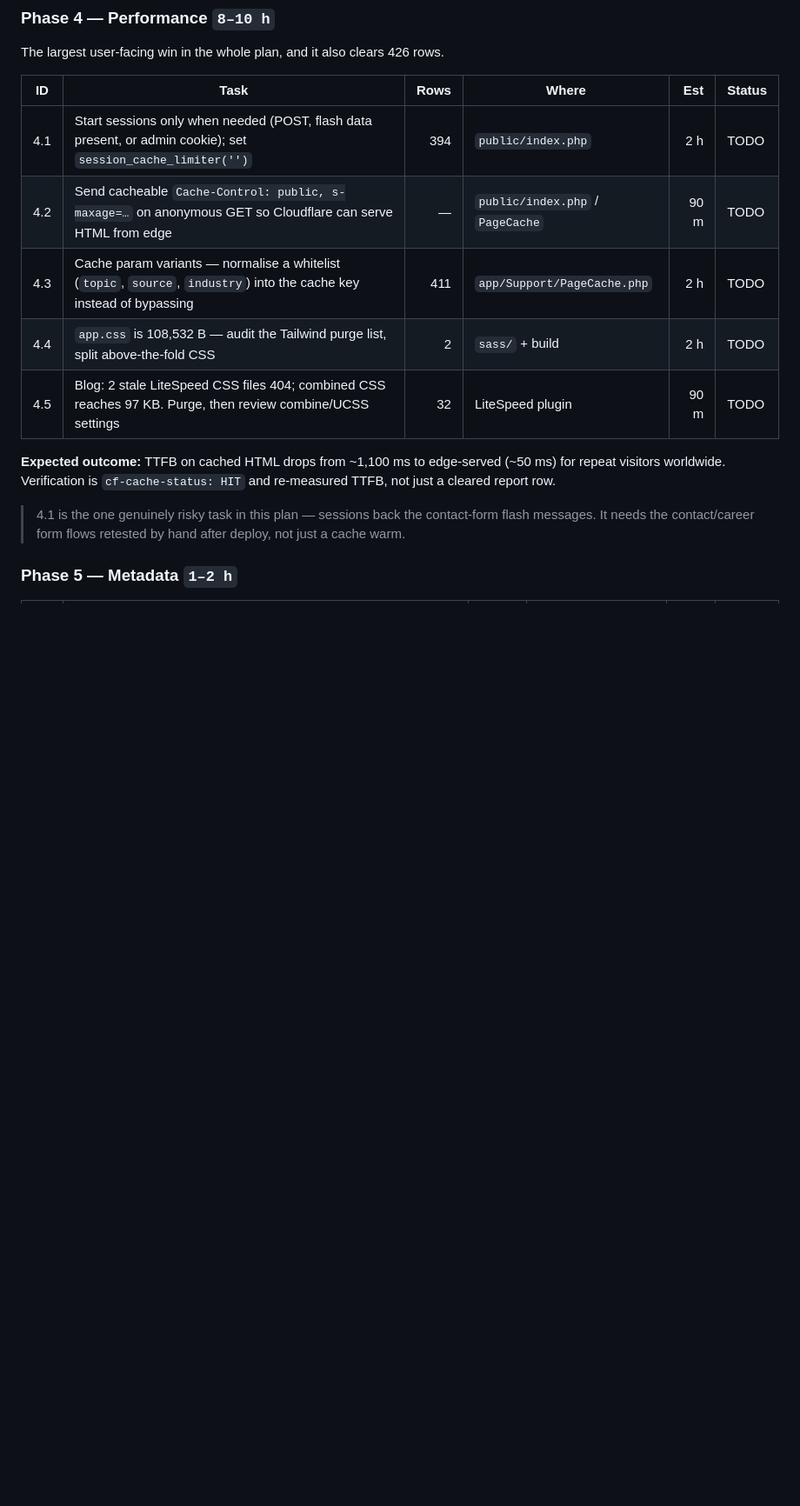
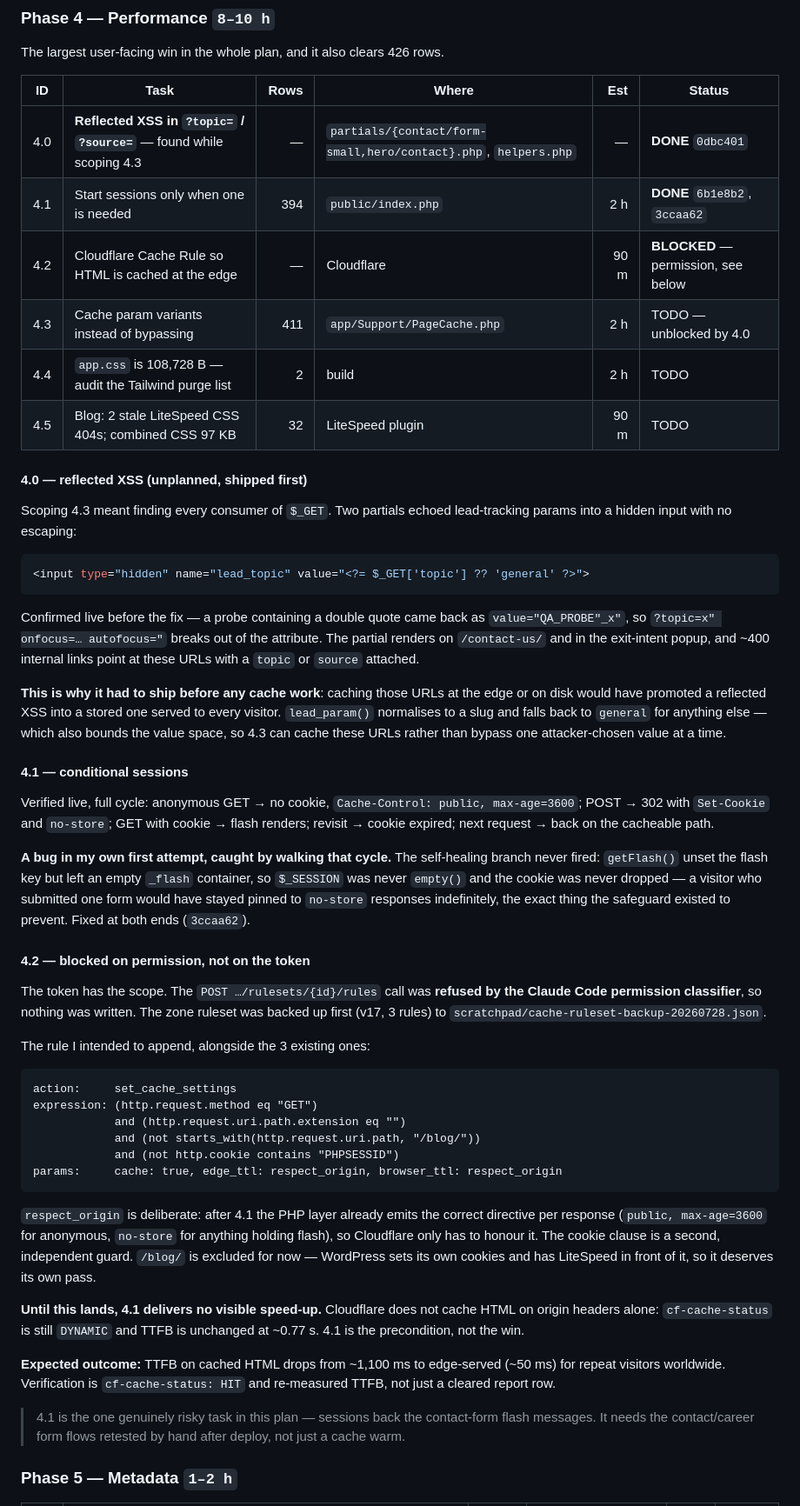
Before and after one commit to qalbit/qalbit-mvc, a Markdown page: docs/ahrefs-remediation-2026-07.md, the part around the change. Shown at 87% size. Rendered like a GitHub page; blank space fills up the shorter version.

Commit message:
docs(seo): Phase 4 progress - XSS shipped, 4.1 done, 4.2 blocked
Records the reflected XSS found while scoping 4.3 and why it had to ship
before any caching work, the bug in my own first pass at conditional sessions
that only surfaced by walking the POST cycle live, and the exact Cloudflare
rule 4.2 needs along with the fact that a permission refusal stopped it being
written.

States plainly that 4.1 on its own delivers no visible speed-up: Cloudflare
does not cache HTML on origin headers alone, so cf-cache-status is still
DYNAMIC and TTFB is unchanged. 4.1 is the precondition, not the win.

````diff
--- a/docs/ahrefs-remediation-2026-07.md
+++ b/docs/ahrefs-remediation-2026-07.md
@@ -246,11 +246,67 @@ The largest user-facing win in the whole plan, and it also clears 426 rows.
 
 | ID | Task | Rows | Where | Est | Status |
 |---|---|---:|---|---:|---|
-| 4.1 | Start sessions only when needed (POST, flash data present, or admin cookie); set `session_cache_limiter('')` | 394 | `public/index.php` | 2 h | TODO |
-| 4.2 | Send cacheable `Cache-Control: public, s-maxage=…` on anonymous GET so Cloudflare can serve HTML from edge | — | `public/index.php` / `PageCache` | 90 m | TODO |
-| 4.3 | Cache param variants — normalise a whitelist (`topic`, `source`, `industry`) into the cache key instead of bypassing | 411 | `app/Support/PageCache.php` | 2 h | TODO |
-| 4.4 | `app.css` is 108,532 B — audit the Tailwind purge list, split above-the-fold CSS | 2 | `sass/` + build | 2 h | TODO |
-| 4.5 | Blog: 2 stale LiteSpeed CSS files 404; combined CSS reaches 97 KB. Purge, then review combine/UCSS settings | 32 | LiteSpeed plugin | 90 m | TODO |
+| 4.0 | **Reflected XSS in `?topic=` / `?source=`** — found while scoping 4.3 | — | `partials/{contact/form-small,hero/contact}.php`, `helpers.php` | — | **DONE** `0dbc401` |
+| 4.1 | Start sessions only when one is needed | 394 | `public/index.php` | 2 h | **DONE** `6b1e8b2`, `3ccaa62` |
+| 4.2 | Cloudflare Cache Rule so HTML is cached at the edge | — | Cloudflare | 90 m | **BLOCKED** — permission, see below |
+| 4.3 | Cache param variants instead of bypassing | 411 | `app/Support/PageCache.php` | 2 h | TODO — unblocked by 4.0 |
+| 4.4 | `app.css` is 108,728 B — audit the Tailwind purge list | 2 | build | 2 h | TODO |
+| 4.5 | Blog: 2 stale LiteSpeed CSS 404s; combined CSS 97 KB | 32 | LiteSpeed plugin | 90 m | TODO |
+
+#### 4.0 — reflected XSS (unplanned, shipped first)
+
+Scoping 4.3 meant finding every consumer of `$_GET`. Two partials echoed lead-tracking params into a hidden
+input with no escaping:
+
+```php
+<input type="hidden" name="lead_topic" value="<?= $_GET['topic'] ?? 'general' ?>">
+```
+
+Confirmed live before the fix — a probe containing a double quote came back as `value="QA_PROBE"_x"`, so
+`?topic=x" onfocus=… autofocus="` breaks out of the attribute. The partial renders on `/contact-us/` and in
+the exit-intent popup, and ~400 internal links point at these URLs with a `topic` or `source` attached.
+
+**This is why it had to ship before any cache work**: caching those URLs at the edge or on disk would have
+promoted a reflected XSS into a stored one served to every visitor. `lead_param()` normalises to a slug and
+falls back to `general` for anything else — which also bounds the value space, so 4.3 can cache these URLs
+rather than bypass one attacker-chosen value at a time.
+
+#### 4.1 — conditional sessions
+
+Verified live, full cycle: anonymous GET → no cookie, `Cache-Control: public, max-age=3600`; POST → 302 with
+`Set-Cookie` and `no-store`; GET with cookie → flash renders; revisit → cookie expired; next request → back
+on the cacheable path.
+
+**A bug in my own first attempt, caught by walking that cycle.** The self-healing branch never fired:
+`getFlash()` unset the flash key but left an empty `_flash` container, so `$_SESSION` was never `empty()` and
+the cookie was never dropped — a visitor who submitted one form would have stayed pinned to `no-store`
+responses indefinitely, the exact thing the safeguard existed to prevent. Fixed at both ends (`3ccaa62`).
+
+#### 4.2 — blocked on permission, not on the token
+
+The token has the scope. The `POST …/rulesets/{id}/rules` call was **refused by the Claude Code permission
+classifier**, so nothing was written. The zone ruleset was backed up first (v17, 3 rules) to
+`scratchpad/cache-ruleset-backup-20260728.json`.
+
+The rule I intended to append, alongside the 3 existing ones:
+
+```
+action:     set_cache_settings
+expression: (http.request.method eq "GET")
+            and (http.request.uri.path.extension eq "")
+            and (not starts_with(http.request.uri.path, "/blog/"))
+            and (not http.cookie contains "PHPSESSID")
+params:     cache: true, edge_ttl: respect_origin, browser_ttl: respect_origin
+```
+
+`respect_origin` is deliberate: after 4.1 the PHP layer already emits the correct directive per response
+(`public, max-age=3600` for anonymous, `no-store` for anything holding flash), so Cloudflare only has to
+honour it. The cookie clause is a second, independent guard. `/blog/` is excluded for now — WordPress sets
+its own cookies and has LiteSpeed in front of it, so it deserves its own pass.
+
+**Until this lands, 4.1 delivers no visible speed-up.** Cloudflare does not cache HTML on origin headers
+alone: `cf-cache-status` is still `DYNAMIC` and TTFB is unchanged at ~0.77 s. 4.1 is the precondition, not
+the win.
 
 **Expected outcome:** TTFB on cached HTML drops from ~1,100 ms to edge-served (~50 ms) for repeat visitors
 worldwide. Verification is `cf-cache-status: HIT` and re-measured TTFB, not just a cleared report row.
````
